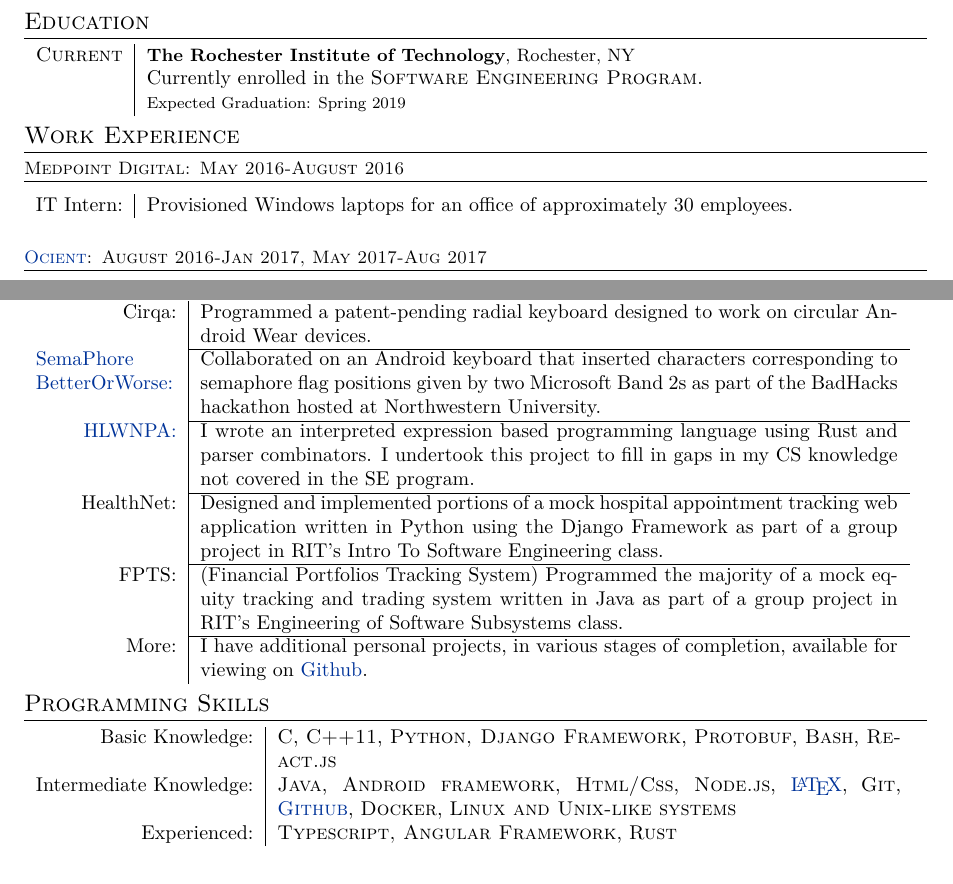
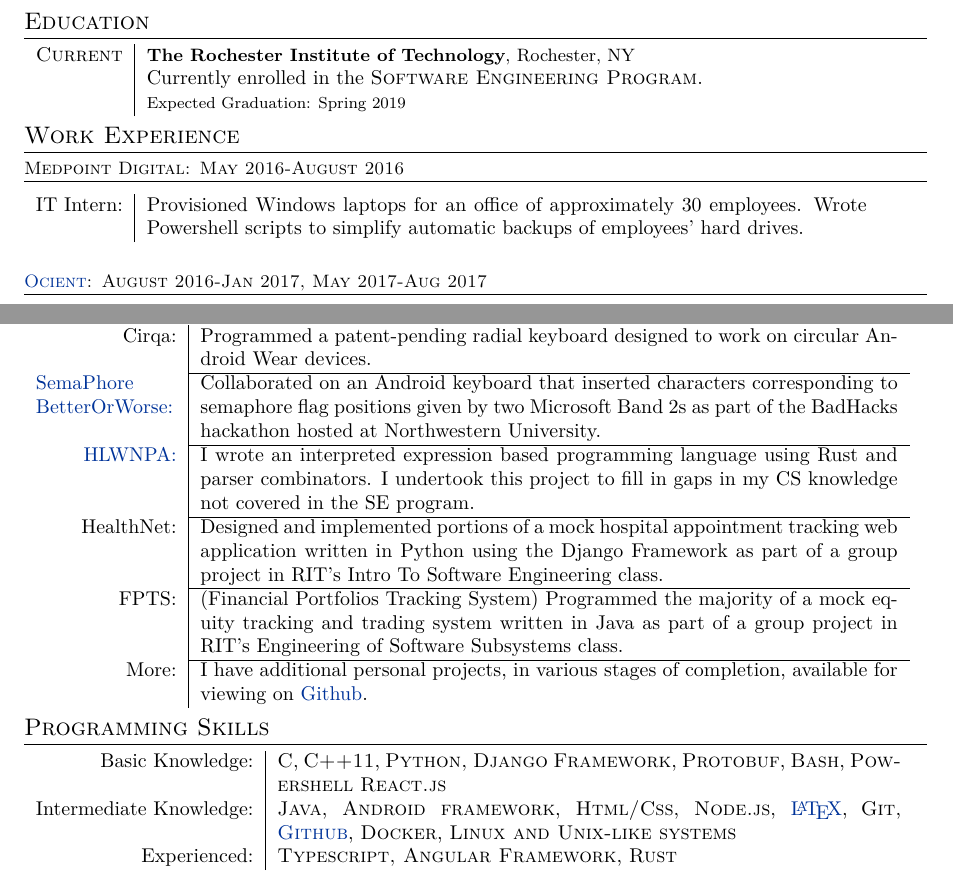
Before and after one commit to hgzimmerman/Resume, a LaTeX CV (zimmerman_resume.tex): two parts of the page, joined at a grey line, cut so that both start at the same text. Compiled offline with XeLaTeX; a missing font is replaced by an installed copy or a similar font.

Commit message:
added powershell scripts mention

```diff
--- a/zimmerman_resume.tex
+++ b/zimmerman_resume.tex
@@ -134,7 +134,7 @@
 \section{Work Experience}
 \subsection{Medpoint Digital: May 2016-August 2016}
 \begin{tabular}{r|p {12.7cm}}
-    IT Intern: & Provisioned Windows laptops for an office of approximately 30 employees.
+    IT Intern: & Provisioned Windows laptops for an office of approximately 30 employees. Wrote Powershell scripts to simplify automatic backups of employees' hard drives.
 \end{tabular}
 \subsection{\href{http://www.ocient.com/}{Ocient}: August 2016-Jan 2017, May 2017-Aug 2017}
 \begin{tabular}{r|p {13.1cm}}
@@ -170,10 +170,8 @@
 \section{Programming Skills}
 
 \begin{tabular}{r|p {11cm}}
-    Basic Knowledge: & \textsc{C}, \textsc{C++11}, \textsc{Python, Django Framework}, \textsc{Protobuf}, \textsc{Bash}, \textsc{React.js}  \\
-
+    Basic Knowledge: & \textsc{C}, \textsc{C++11}, \textsc{Python, Django Framework}, \textsc{Protobuf}, \textsc{Bash}, \textsc{Powershell} \textsc{React.js}  \\
     Intermediate Knowledge: & \textsc{Java},  \textsc{Android framework}, \textsc{Html/Css}, \textsc{Node.js}, \href{https://github.com/hgzimmerman/Resume}{\LaTeX}, \textsc{Git}, \textsc{\href{https://github.com/hgzimmerman}{Github}}, \textsc{Docker}, \textsc{Linux and Unix-like systems} \\
-
     Experienced: &  \textsc{Typescript, Angular Framework}, \textsc{Rust} \\
 
 \end{tabular}
```
Also changed, not shown: zimmerman_resume.pdf.
